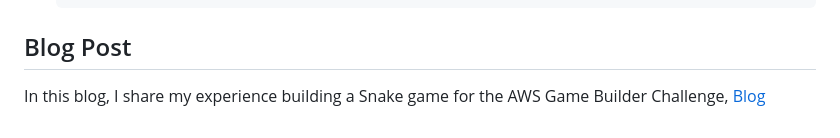
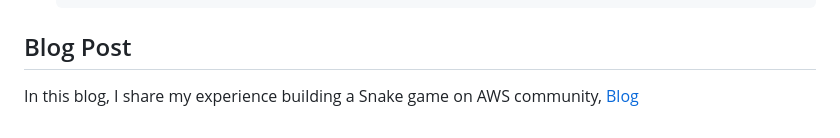
Before and after one commit to aniketandhale08/SnakeRun, a Markdown page: Readme.md, the part around the change. Drawn GitHub-style.

```diff
--- a/Readme.md
+++ b/Readme.md
@@ -81,5 +81,5 @@ This is a browser-compatible Snake game created using Python and the **Pygbag**
 
 ## Blog Post
 
-In this blog, I share my experience building a Snake game for the AWS Game Builder Challenge,
+In this blog, I share my experience building a Snake game on AWS community,
 [Blog](https://community.aws/content/2oihEHpCEtgHaTAIyfdBNKfKW2v)
```
